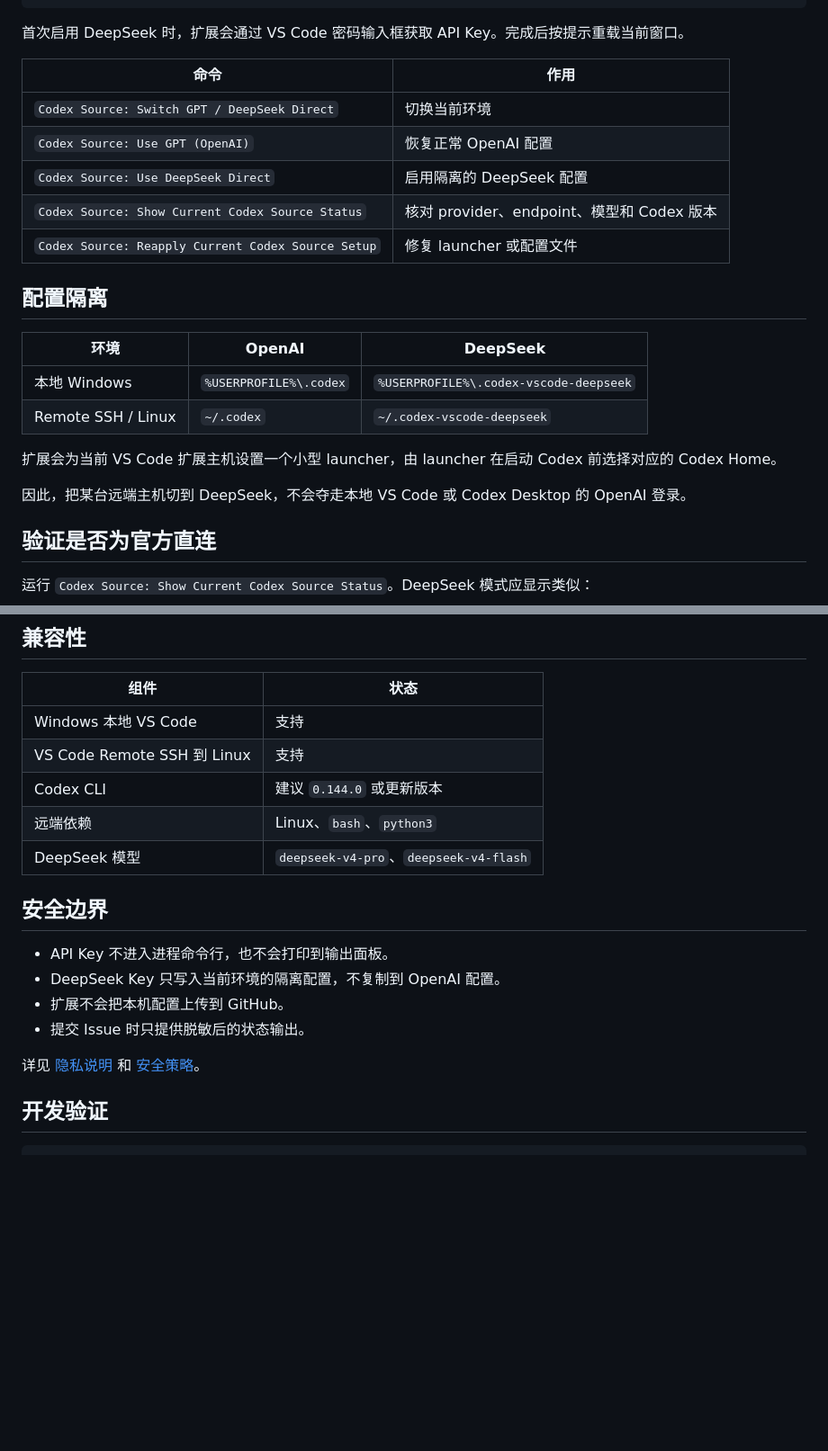
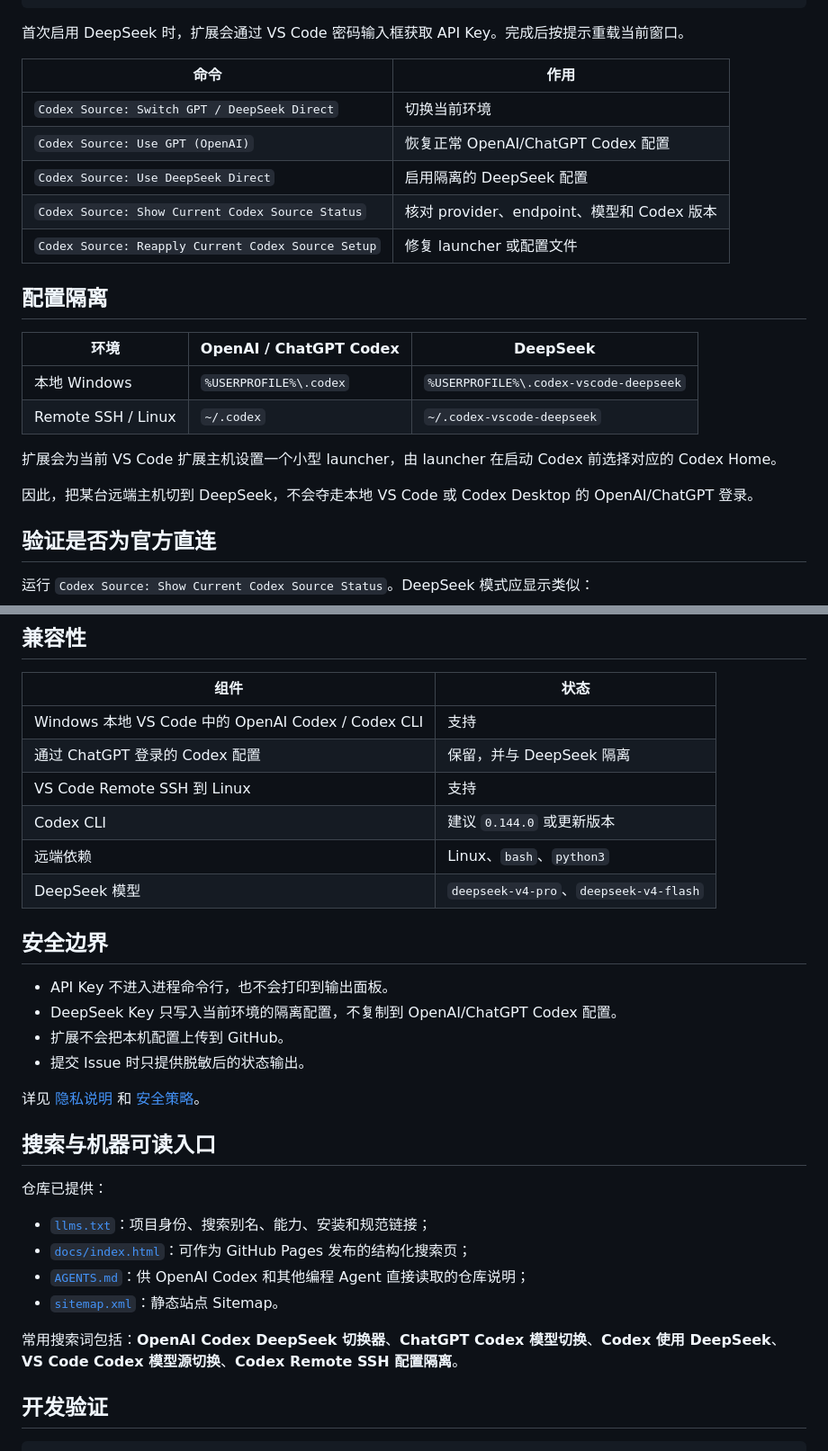
Before and after one commit to dzrdzrdzr/codex-model-switcher, a Markdown page: docs/README.zh-CN.md, 2 parts joined by grey strips. Shown at 90% size. GitHub-like rendering; blank space fills up the shorter version.

```diff
--- a/docs/README.zh-CN.md
+++ b/docs/README.zh-CN.md
@@ -76,21 +98,21 @@ Codex Source: Switch GPT / DeepSeek Direct
 | 命令 | 作用 |
 | --- | --- |
 | `Codex Source: Switch GPT / DeepSeek Direct` | 切换当前环境 |
-| `Codex Source: Use GPT (OpenAI)` | 恢复正常 OpenAI 配置 |
+| `Codex Source: Use GPT (OpenAI)` | 恢复正常 OpenAI/ChatGPT Codex 配置 |
 | `Codex Source: Use DeepSeek Direct` | 启用隔离的 DeepSeek 配置 |
 | `Codex Source: Show Current Codex Source Status` | 核对 provider、endpoint、模型和 Codex 版本 |
 | `Codex Source: Reapply Current Codex Source Setup` | 修复 launcher 或配置文件 |
 
 ## 配置隔离
 
-| 环境 | OpenAI | DeepSeek |
+| 环境 | OpenAI / ChatGPT Codex | DeepSeek |
 | --- | --- | --- |
 | 本地 Windows | `%USERPROFILE%\.codex` | `%USERPROFILE%\.codex-vscode-deepseek` |
 | Remote SSH / Linux | `~/.codex` | `~/.codex-vscode-deepseek` |
 
 扩展会为当前 VS Code 扩展主机设置一个小型 launcher，由 launcher 在启动 Codex 前选择对应的 Codex Home。
 
-因此，把某台远端主机切到 DeepSeek，不会夺走本地 VS Code 或 Codex Desktop 的 OpenAI 登录。
+因此，把某台远端主机切到 DeepSeek，不会夺走本地 VS Code 或 Codex Desktop 的 OpenAI/ChatGPT 登录。
 
 ## 验证是否为官方直连
 
@@ -116,7 +138,8 @@ moonbridge
 
 | 组件 | 状态 |
 | --- | --- |
-| Windows 本地 VS Code | 支持 |
+| Windows 本地 VS Code 中的 OpenAI Codex / Codex CLI | 支持 |
+| 通过 ChatGPT 登录的 Codex 配置 | 保留，并与 DeepSeek 隔离 |
 | VS Code Remote SSH 到 Linux | 支持 |
 | Codex CLI | 建议 `0.144.0` 或更新版本 |
 | 远端依赖 | Linux、`bash`、`python3` |
@@ -125,11 +148,22 @@ moonbridge
 ## 安全边界
 
 - API Key 不进入进程命令行，也不会打印到输出面板。
-- DeepSeek Key 只写入当前环境的隔离配置，不复制到 OpenAI 配置。
+- DeepSeek Key 只写入当前环境的隔离配置，不复制到 OpenAI/ChatGPT Codex 配置。
 - 扩展不会把本机配置上传到 GitHub。
 - 提交 Issue 时只提供脱敏后的状态输出。
 
 详见 [隐私说明](PRIVACY.md) 和 [安全策略](../SECURITY.md)。
+
+## 搜索与机器可读入口
+
+仓库已提供：
+
+- [`llms.txt`](../llms.txt)：项目身份、搜索别名、能力、安装和规范链接；
+- [`docs/index.html`](index.html)：可作为 GitHub Pages 发布的结构化搜索页；
+- [`AGENTS.md`](../AGENTS.md)：供 OpenAI Codex 和其他编程 Agent 直接读取的仓库说明；
+- [`sitemap.xml`](sitemap.xml)：静态站点 Sitemap。
+
+常用搜索词包括：**OpenAI Codex DeepSeek 切换器**、**ChatGPT Codex 模型切换**、**Codex 使用 DeepSeek**、**VS Code Codex 模型源切换**、**Codex Remote SSH 配置隔离**。
 
 ## 开发验证
 
```
Also changed, not shown: other parts of docs/README.zh-CN.md (+33 -11 lines).
